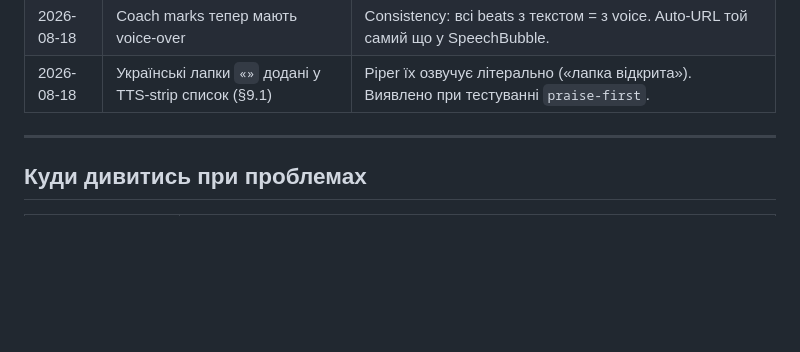
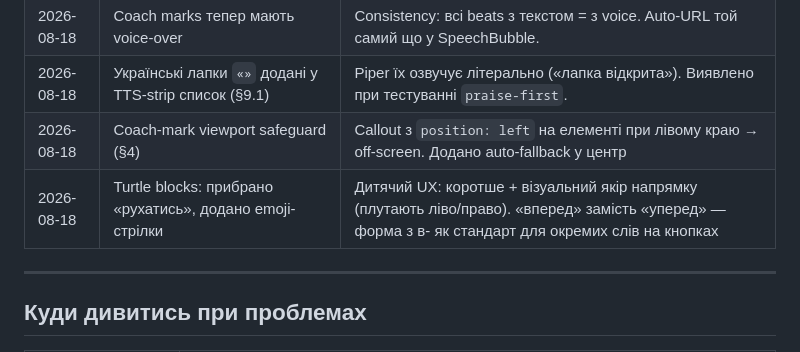
Before and after one commit to asemelinsky/CCTweak_MiniCourse, a Markdown page: docs/dev-logic.md, the part around the change. Drawn GitHub-style; blank space fills up the shorter version.

Commit message:
docs: +2 journal entries (viewport safeguard, block naming/arrows)

```diff
--- a/docs/dev-logic.md
+++ b/docs/dev-logic.md
@@ -577,6 +577,8 @@ def clean_for_tts(text):
 | 2026-08-18 | Autoplay unlock через first user gesture (§6.1) | Chrome/Safari блокують перший voice. Zberimo як pending, ретраїмо на першому кліку/keydown/touchstart |
 | 2026-08-18 | Coach marks тепер мають voice-over | Consistency: всі beats з текстом = з voice. Auto-URL той самий що у SpeechBubble. |
 | 2026-08-18 | Українські лапки `«»` додані у TTS-strip список (§9.1) | Piper їх озвучує літерально («лапка відкрита»). Виявлено при тестуванні `praise-first`. |
+| 2026-08-18 | Coach-mark viewport safeguard (§4) | Callout з `position: left` на елементі при лівому краю → off-screen. Додано auto-fallback у центр |
+| 2026-08-18 | Turtle blocks: прибрано «рухатись», додано emoji-стрілки | Дитячий UX: коротше + візуальний якір напрямку (плутають ліво/право). «вперед» замість «уперед» — форма з в- як стандарт для окремих слів на кнопках |
 
 ---
 
```
